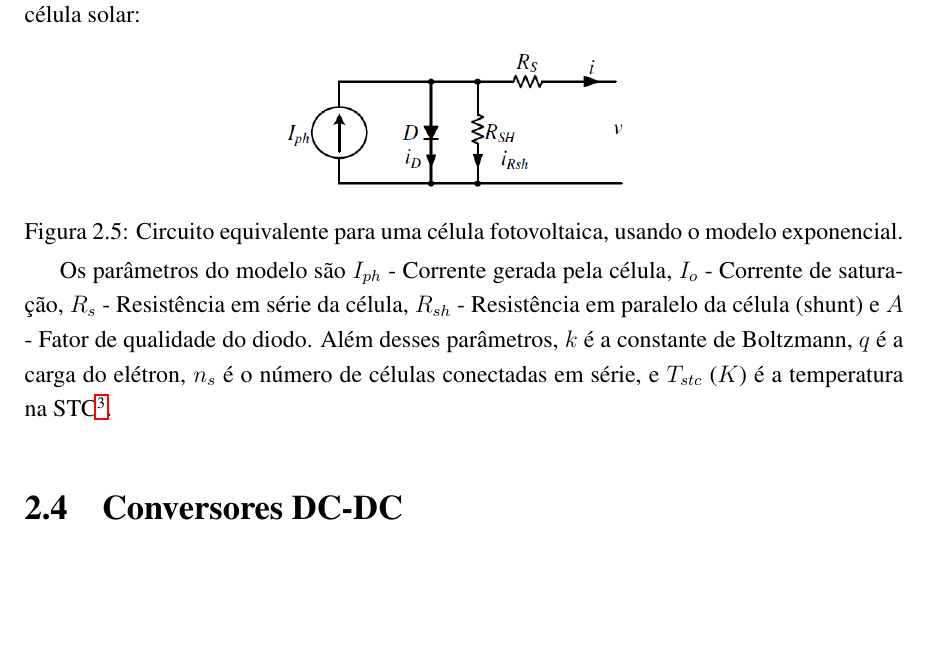
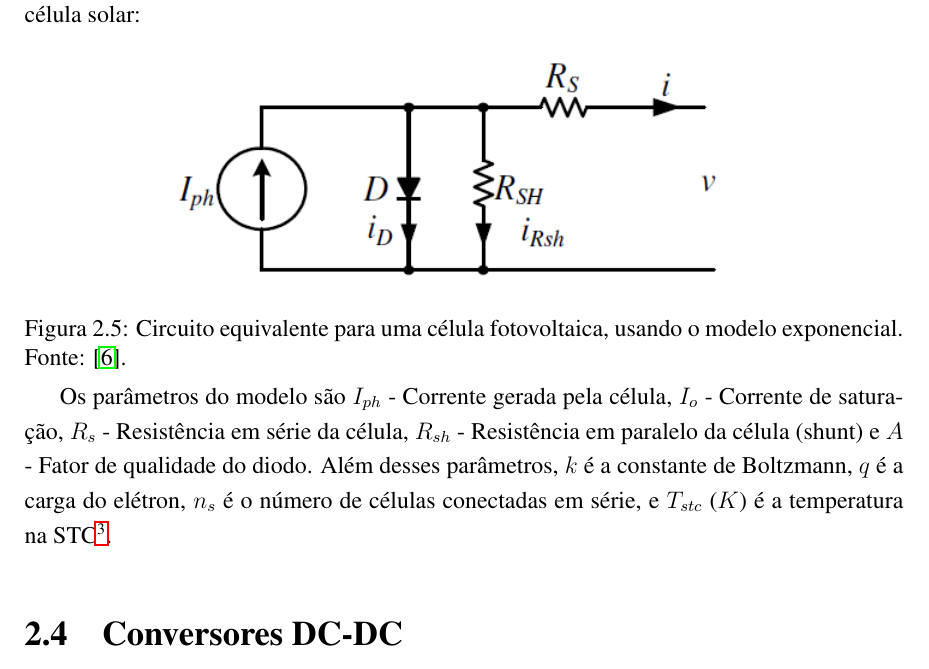
Before and after one commit to Hugo-NF/TCC-EPS-Lodestar, a LaTeX book (main.tex, which reads revisao.tex): part of page 18 of 47 before the commit and part of page 18 of 48 after it, cut so that both start at the same text, the shorter picture padded with empty space. Compiled offline with pdfLaTeX.

Commit message:
Add more fonts to images

```diff
--- a/revisao.tex
+++ b/revisao.tex
@@ -86,8 +86,8 @@ Com esses parâmetros, forma-se o circuito equivalente, mostrado na figura \ref{
 \noindent
 \begin{minipage}{\linewidth}
 \makebox[\linewidth]{
-    \includegraphics[keepaspectratio=true, scale=0.5]{imagens/PV_eq_circuit.PNG}}
-\captionof{figure}{Circuito equivalente para uma célula fotovoltaica, usando o modelo exponencial.}
+    \includegraphics[keepaspectratio=true, scale=0.8]{imagens/PV_eq_circuit.PNG}}
+\captionof{figure}{Circuito equivalente para uma célula fotovoltaica, usando o modelo exponencial. Fonte: \cite{pv_datasheet}.}
 \label{PV_equivalent_circuit_fig}
 \end{minipage}
 
```
Also changed, not shown: revisao.tex (2 more changed lines).
